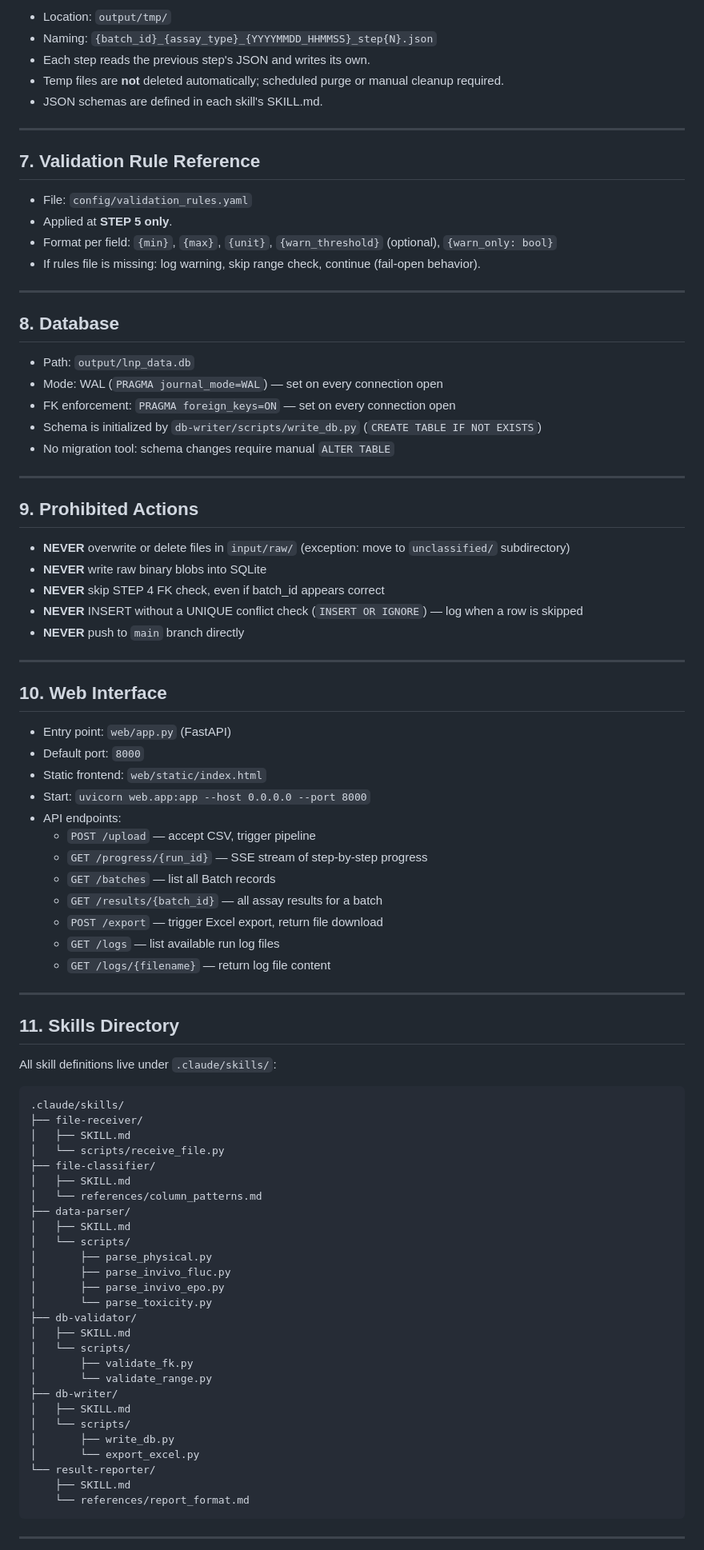
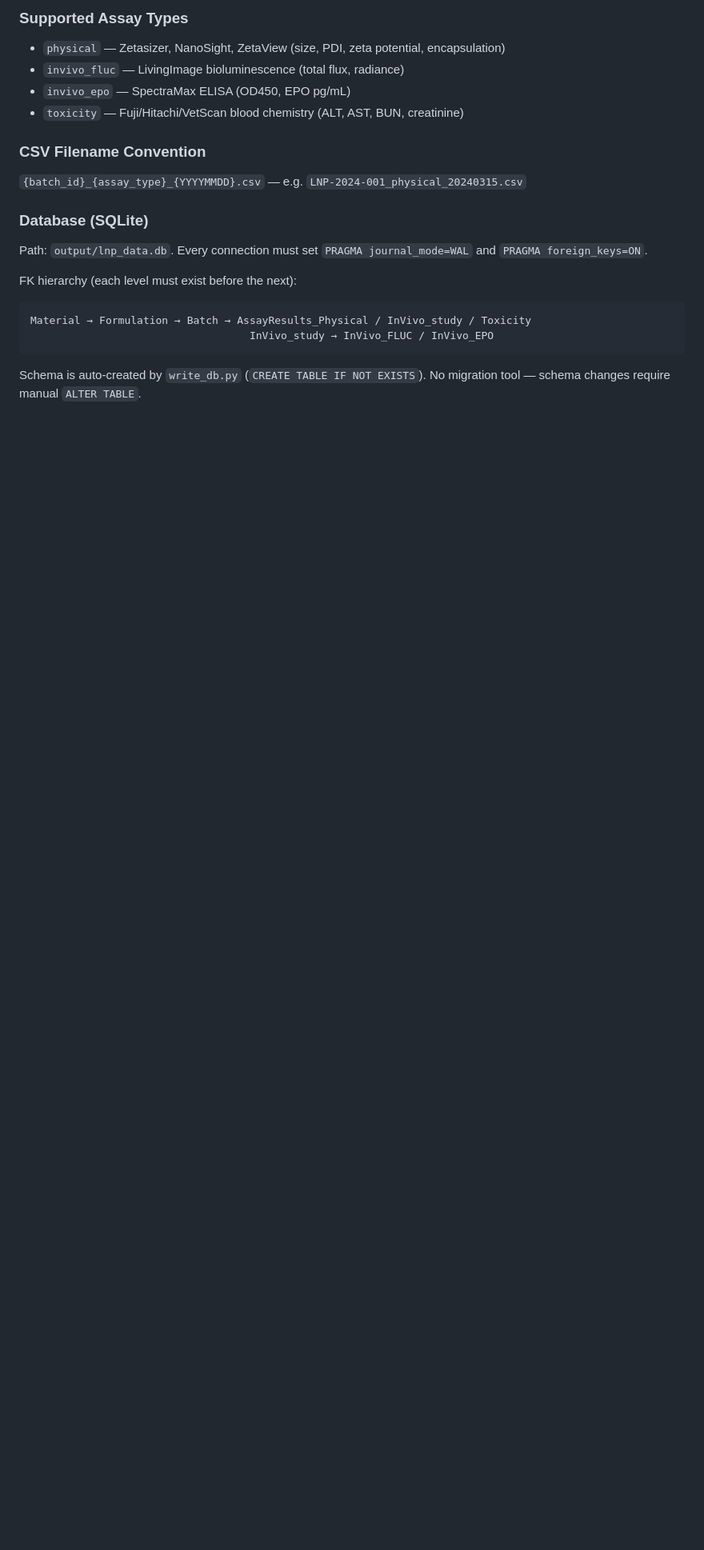
Before and after one commit to parkjoo000/LNP, a Markdown page: CLAUDE.md, the part around one of its changes. Shown at 80% size. GitHub-like rendering; blank space fills up the shorter version.

````diff
--- a/CLAUDE.md
+++ b/CLAUDE.md
@@ -70,91 +47,24 @@ Material
 
-- Location: `output/tmp/`
-- Naming: `{batch_id}_{assay_type}_{YYYYMMDD_HHMMSS}_step{N}.json`
-- Each step reads the previous step's JSON and writes its own.
-- Temp files are **not** deleted automatically; scheduled purge or manual cleanup required.
-- JSON schemas are defined in each skill's SKILL.md.
+### Supported Assay Types
 
----
+- `physical` — Zetasizer, NanoSight, ZetaView (size, PDI, zeta potential, encapsulation)
+- `invivo_fluc` — LivingImage bioluminescence (total flux, radiance)
+- `invivo_epo` — SpectraMax ELISA (OD450, EPO pg/mL)
+- `toxicity` — Fuji/Hitachi/VetScan blood chemistry (ALT, AST, BUN, creatinine)
 
-## 7. Validation Rule Reference
+### CSV Filename Convention
 
-- File: `config/validation_rules.yaml`
-- Applied at **STEP 5 only**.
-- Format per field: `{min}`, `{max}`, `{unit}`, `{warn_threshold}` (optional), `{warn_only: bool}`
-- If rules file is missing: log warning, skip range check, continue (fail-open behavior).
+`{batch_id}_{assay_type}_{YYYYMMDD}.csv` — e.g. `LNP-2024-001_physical_20240315.csv`
 
----
+### Database (SQLite)
 
-## 8. Database
+Path: `output/lnp_data.db`. Every connection must set `PRAGMA journal_mode=WAL` and `PRAGMA foreign_keys=ON`.
 
-- Path: `output/lnp_data.db`
-- Mode: WAL (`PRAGMA journal_mode=WAL`) — set on every connection open
-- FK enforcement: `PRAGMA foreign_keys=ON` — set on every connection open
-- Schema is initialized by `db-writer/scripts/write_db.py` (`CREATE TABLE IF NOT EXISTS`)
-- No migration tool: schema changes require manual `ALTER TABLE`
-
----
-
-## 9. Prohibited Actions
-
-- **NEVER** overwrite or delete files in `input/raw/` (exception: move to `unclassified/` subdirectory)
-- **NEVER** write raw binary blobs into SQLite
-- **NEVER** skip STEP 4 FK check, even if batch_id appears correct
-- **NEVER** INSERT without a UNIQUE conflict check (`INSERT OR IGNORE`) — log when a row is skipped
-- **NEVER** push to `main` branch directly
-
----
-
-## 10. Web Interface
-
-- Entry point: `web/app.py` (FastAPI)
-- Default port: `8000`
-- Static frontend: `web/static/index.html`
-- Start: `uvicorn web.app:app --host 0.0.0.0 --port 8000`
-- API endpoints:
-  - `POST /upload` — accept CSV, trigger pipeline
-  - `GET /progress/{run_id}` — SSE stream of step-by-step progress
-  - `GET /batches` — list all Batch records
-  - `GET /results/{batch_id}` — all assay results for a batch
-  - `POST /export` — trigger Excel export, return file download
-  - `GET /logs` — list available run log files
-  - `GET /logs/{filename}` — return log file content
-
----
-
-## 11. Skills Directory
-
-All skill definitions live under `.claude/skills/`:
-
+FK hierarchy (each level must exist before the next):
 ```
-.claude/skills/
-├── file-receiver/
-│   ├── SKILL.md
-│   └── scripts/receive_file.py
-├── file-classifier/
-│   ├── SKILL.md
-│   └── references/column_patterns.md
-├── data-parser/
-│   ├── SKILL.md
-│   └── scripts/
-│       ├── parse_physical.py
-│       ├── parse_invivo_fluc.py
-│       ├── parse_invivo_epo.py
-│       └── parse_toxicity.py
-├── db-validator/
-│   ├── SKILL.md
-│   └── scripts/
-│       ├── validate_fk.py
-│       └── validate_range.py
-├── db-writer/
-│   ├── SKILL.md
-│   └── scripts/
-│       ├── write_db.py
-│       └── export_excel.py
-└── result-reporter/
-    ├── SKILL.md
-    └── references/report_format.md
+Material → Formulation → Batch → AssayResults_Physical / InVivo_study / Toxicity
+                                   InVivo_study → InVivo_FLUC / InVivo_EPO
 ```
 
----
+Schema is auto-created by `write_db.py` (`CREATE TABLE IF NOT EXISTS`). No migration tool — schema changes require manual `ALTER TABLE`.
 
````
Also changed, not shown: other parts of CLAUDE.md (+54 -59 lines).
